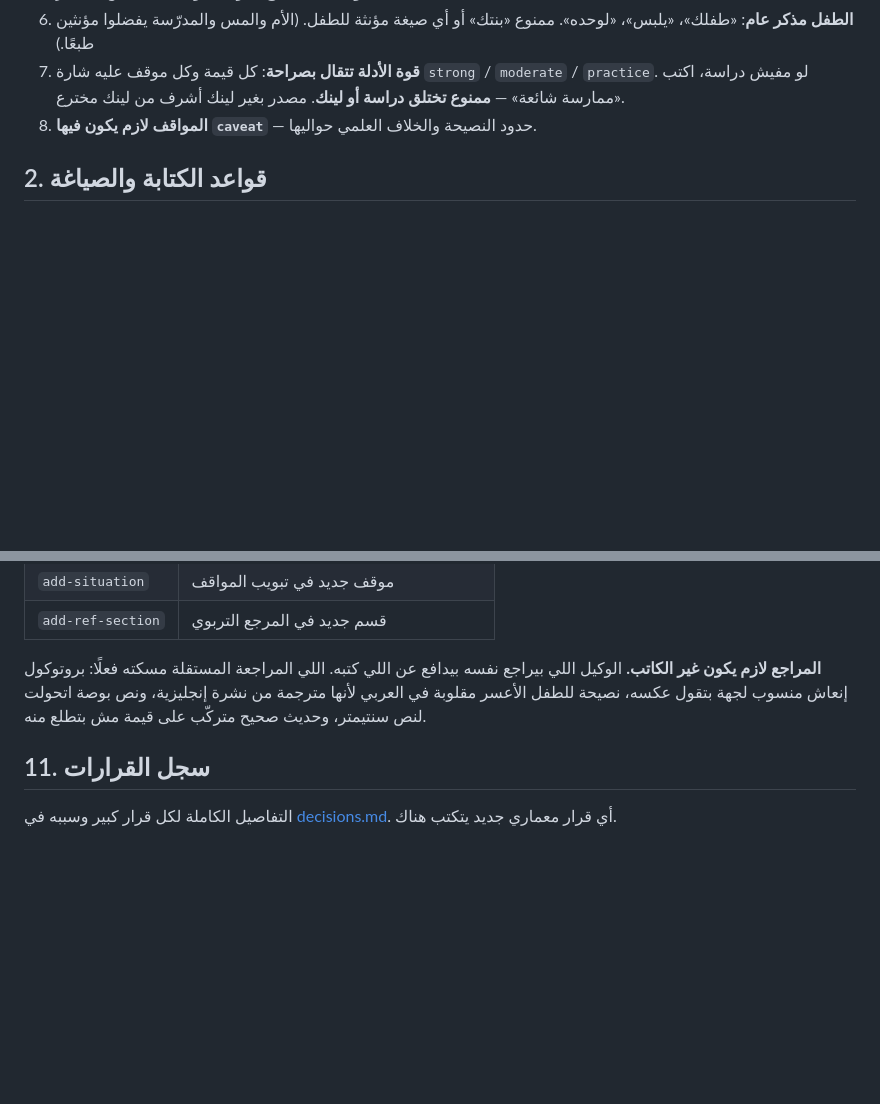
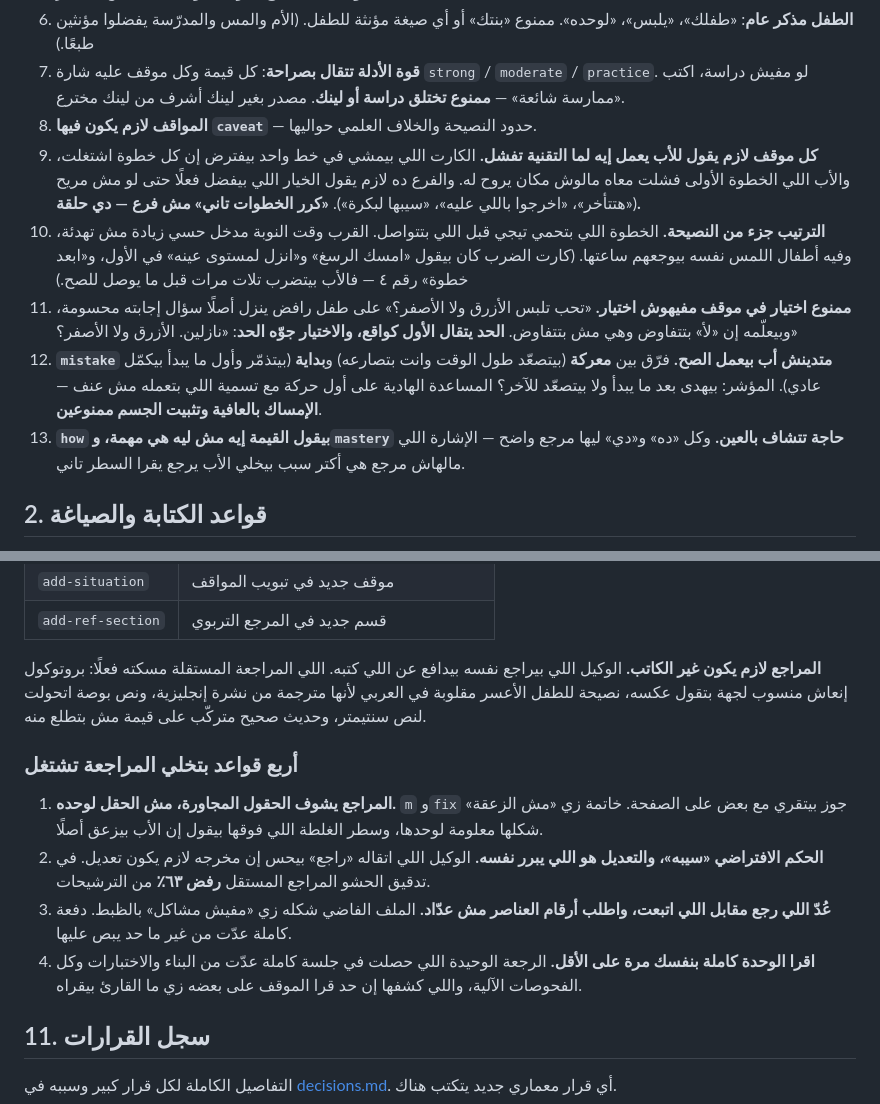
Before and after one commit to MotazAbuElnasr/qurrat-ayn-parenting-guide, a Markdown page: CLAUDE.md, 2 parts joined by grey strips. Rendered like a GitHub page; blank space fills up the shorter version.

Commit message:
docs: rules and skills after a full pass over the Egyptian bundle
Five new content rules in CLAUDE.md, all surfaced by a parent using the site at
home rather than by measurement:

- every situation must tell the parent what to do when the technique fails. 38
  of 50 ran in a single line and assumed every step worked.
- order is part of the advice. The hitting card said hold the wrist and get down
  to his eye level first, with "step back" at number 4.
- no offering a choice in a situation that has none.
- the mistake field must not indict a parent who is doing the right thing —
  distinguish a battle from a beginning.
- `how` says what the value is, and `mastery` is something you can see.

And four rules for the review itself, each of which had already let an error
through once: the neighbouring fields, the default that an item stays, counting
what came back against what was sent, and reading the unit whole.

```diff
--- a/CLAUDE.md
+++ b/CLAUDE.md
@@ -23,6 +23,26 @@
    `practice`. لو مفيش دراسة، اكتب «ممارسة شائعة» — **ممنوع تختلق دراسة أو لينك**.
    مصدر بغير لينك أشرف من لينك مخترع.
 8. **المواقف لازم يكون فيها `caveat`** — حدود النصيحة والخلاف العلمي حواليها.
+9. **كل موقف لازم يقول للأب يعمل إيه لما التقنية تفشل.** الكارت اللي بيمشي في
+   خط واحد بيفترض إن كل خطوة اشتغلت، والأب اللي الخطوة الأولى فشلت معاه مالوش
+   مكان يروح له. والفرع ده لازم يقول الخيار اللي بيفضل فعلًا حتى لو مش مريح
+   («هتتأخر»، «اخرجوا باللي عليه»، «سيبها لبكرة»). **«كرر الخطوات تاني» مش
+   فرع — دي حلقة.**
+10. **الترتيب جزء من النصيحة.** الخطوة اللي بتحمي تيجي قبل اللي بتتواصل. القرب
+    وقت النوبة مدخل حسي زيادة مش تهدئة، وفيه أطفال اللمس نفسه بيوجعهم ساعتها.
+    (كارت الضرب كان بيقول «امسك الرسغ» و«انزل لمستوى عينه» في الأول، و«ابعد
+    خطوة» رقم ٤ — فالأب بيتضرب تلات مرات قبل ما يوصل للصح.)
+11. **ممنوع اختيار في موقف مفيهوش اختيار.** «تحب تلبس الأزرق ولا الأصفر؟» على
+    طفل رافض ينزل أصلًا سؤال إجابته محسومة، وبيعلّمه إن «لأ» بتتفاوض وهي مش
+    بتتفاوض. **الحد يتقال الأول كواقع، والاختيار جوّه الحد**: «نازلين. الأزرق
+    ولا الأصفر؟»
+12. **`mistake` متدينش أب بيعمل الصح.** فرّق بين **معركة** (بيتصعّد طول الوقت
+    وانت بتصارعه) و**بداية** (بيتذمّر وأول ما يبدأ بيكمّل عادي). المؤشر: بيهدى
+    بعد ما يبدأ ولا بيتصعّد للآخر؟ المساعدة الهادية على أول حركة مع تسمية اللي
+    بتعمله مش عنف — **الإمساك بالعافية وتثبيت الجسم ممنوعين**.
+13. **`how` بيقول القيمة إيه مش ليه هي مهمة، و`mastery` حاجة تتشاف بالعين.**
+    وكل «ده» و«دي» ليها مرجع واضح — الإشارة اللي مالهاش مرجع هي أكتر سبب
+    بيخلي الأب يرجع يقرا السطر تاني.
 
 ## 2. قواعد الكتابة والصياغة
 
@@ -149,6 +169,20 @@ npx wrangler deploy             # نشر يدوي لو محتاج
 نصيحة للطفل الأعسر مقلوبة في العربي لأنها مترجمة من نشرة إنجليزية، ونص بوصة
 اتحولت لنص سنتيمتر، وحديث صحيح متركّب على قيمة مش بتطلع منه.
 
+### أربع قواعد بتخلي المراجعة تشتغل
+
+1. **المراجع يشوف الحقول المجاورة، مش الحقل لوحده.** `m` و`fix` جوز بيتقري مع
+   بعض على الصفحة. خاتمة زي «مش الزعقة» شكلها معلومة لوحدها، وسطر الغلطة اللي
+   فوقها بيقول إن الأب بيزعق أصلًا.
+2. **الحكم الافتراضي «سيبه»، والتعديل هو اللي يبرر نفسه.** الوكيل اللي اتقاله
+   «راجع» بيحس إن مخرجه لازم يكون تعديل. في تدقيق الحشو المراجع المستقل **رفض
+   ٦٣٪** من الترشيحات.
+3. **عُدّ اللي رجع مقابل اللي اتبعت، واطلب أرقام العناصر مش عدّاد.** الملف
+   الفاضي شكله زي «مفيش مشاكل» بالظبط. دفعة كاملة عدّت من غير ما حد يبص عليها.
+4. **اقرا الوحدة كاملة بنفسك مرة على الأقل.** الرجعة الوحيدة اللي حصلت في جلسة
+   كاملة عدّت من البناء والاختبارات وكل الفحوصات الآلية، واللي كشفها إن حد قرا
+   الموقف على بعضه زي ما القارئ بيقراه.
+
 ## 11. سجل القرارات
 
 التفاصيل الكاملة لكل قرار كبير وسببه في [decisions.md](decisions.md). أي قرار معماري
```
Also changed, not shown: 2 other files.
